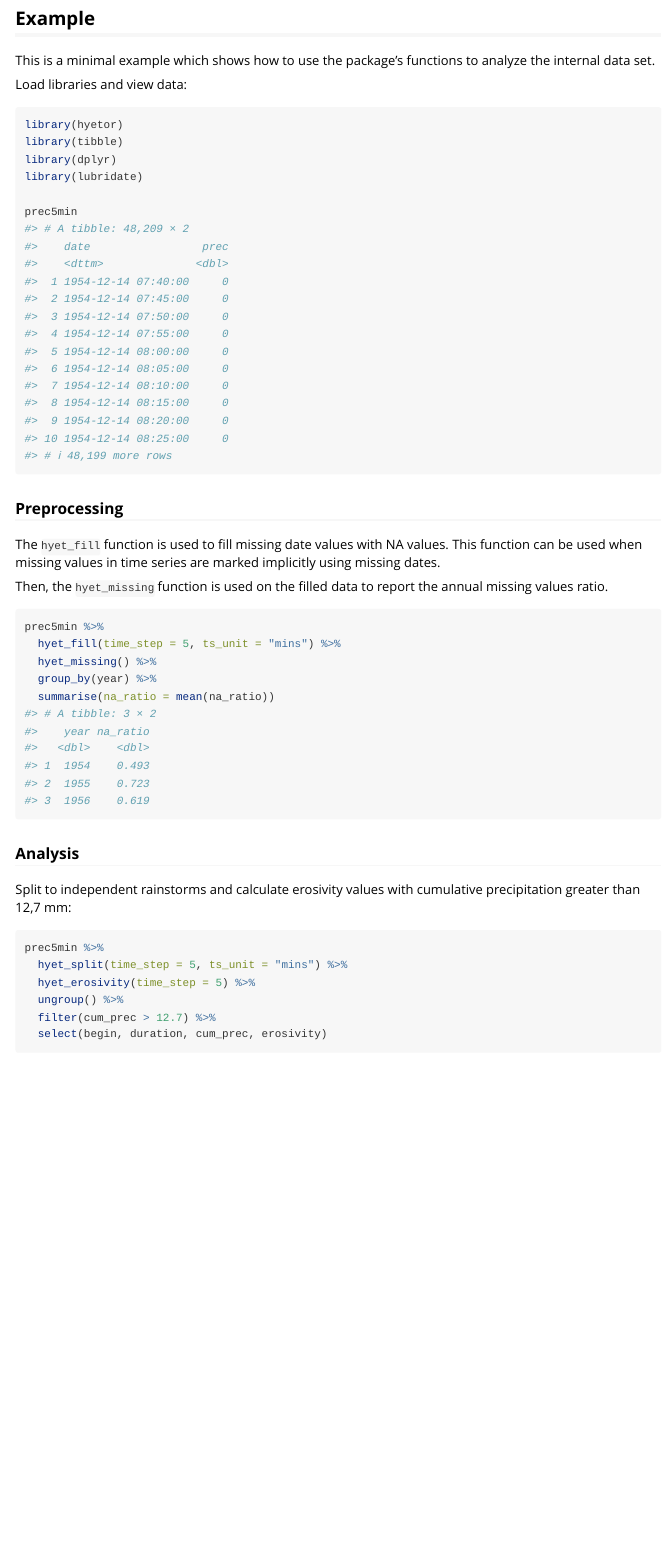
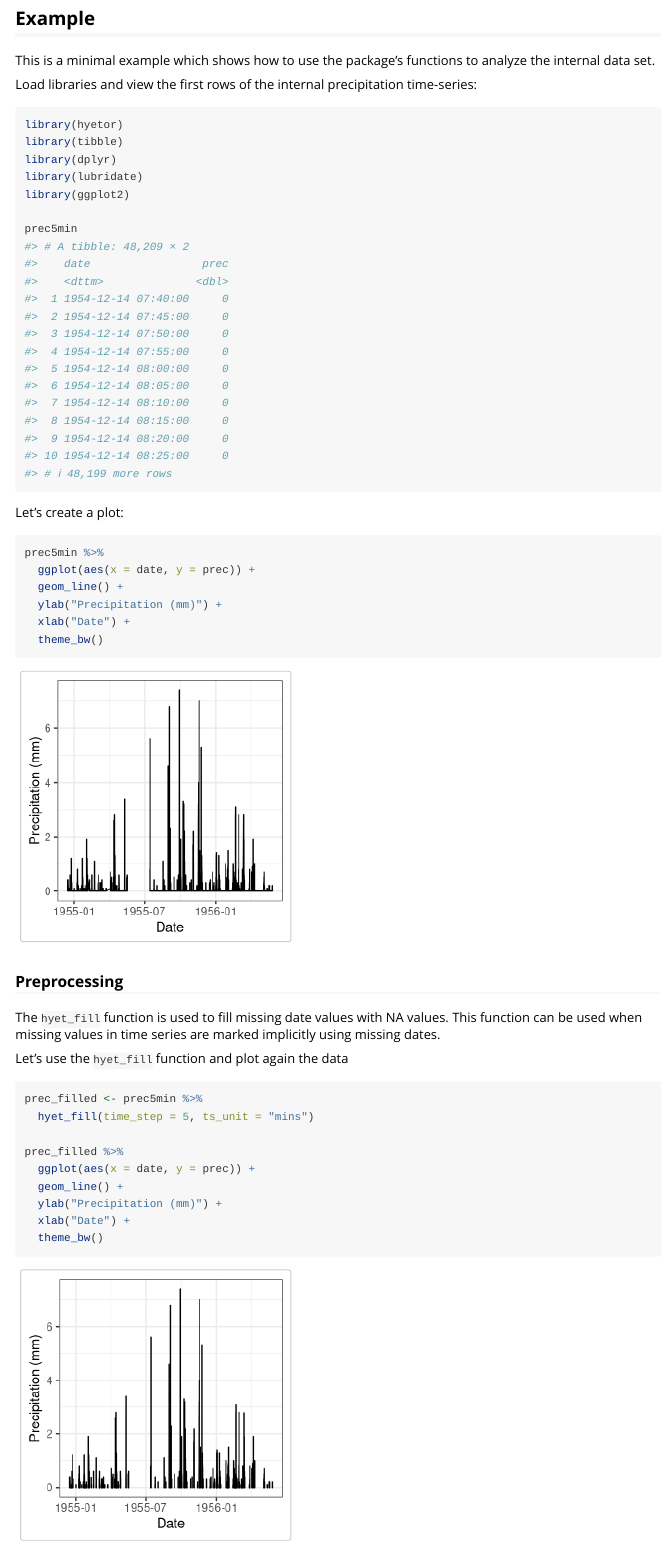
Before and after one commit to kvantas/hyetor, an R Markdown document (vignettes/intro_hyetor.Rmd): the page in a window 1100 px wide, from 440 px down. Rendered offline with R 4.5, knitr and Pandoc, with nearby package versions; some code elsewhere in the file could not run offline.

Commit message:
update readme

````diff
--- a/vignettes/intro_hyetor.Rmd
+++ b/vignettes/intro_hyetor.Rmd
@@ -29,29 +29,46 @@ This time series comes from the weather station 'Arna' in Greece with coordinate
 
 This is a minimal example which shows how to use the package's functions to analyze the internal data set.
 
-Load libraries and view data:
-```{r, "load libraries", message=FALSE}
+Load libraries and view the first rows of the internal precipitation time-series:
+```{r, "load_libraries", message=FALSE}
 library(hyetor)
 library(tibble)
 library(dplyr)
 library(lubridate)
+library(ggplot2)
 
 prec5min
 ```
+
+Let's create a plot:
+
+```{r "ts_plot"}
+prec5min %>%
+  ggplot(aes(x = date, y = prec)) +
+  geom_line() +
+  ylab("Precipitation (mm)") +
+  xlab("Date") +
+  theme_bw()
+```
+
 
 ### Preprocessing
 
 The `hyet_fill` function is used to fill missing date values with NA values. This function can be used when missing values in time series are marked implicitly using missing dates.
 
-Then, the `hyet_missing` function is used on the filled data to report the annual missing values ratio.
-
+Let's use the `hyet_fill` function and plot again the data
 
 ```{r "missing values report"}
-prec5min %>%
-  hyet_fill(time_step = 5, ts_unit = "mins") %>%
-  hyet_missing() %>%
-  group_by(year) %>%
-  summarise(na_ratio = mean(na_ratio))
+prec_filled <- prec5min %>%
+  hyet_fill(time_step = 5, ts_unit = "mins")
+
+prec_filled %>%
+  ggplot(aes(x = date, y = prec)) +
+  geom_line() +
+  ylab("Precipitation (mm)") +
+  xlab("Date") +
+  theme_bw()
+
 ```
 
 ### Analysis
````
Also changed, not shown: README.Rmd (+0 -1 lines), README.md, vignettes/intro_hyetor.Rmd (2 more changed lines), 3 other files.
